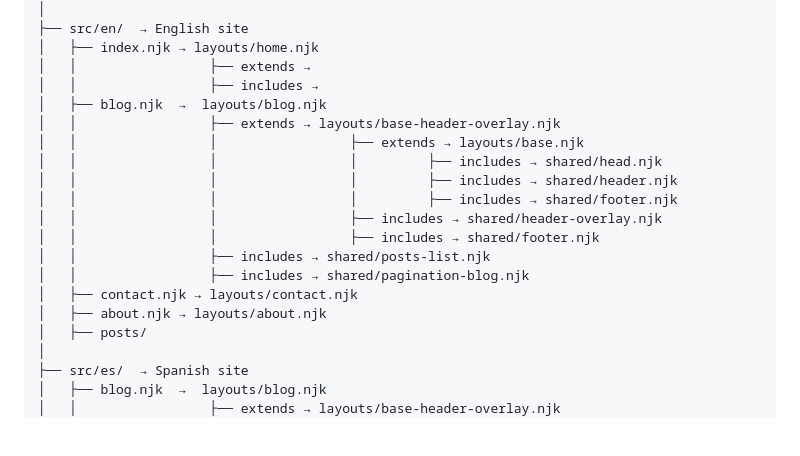
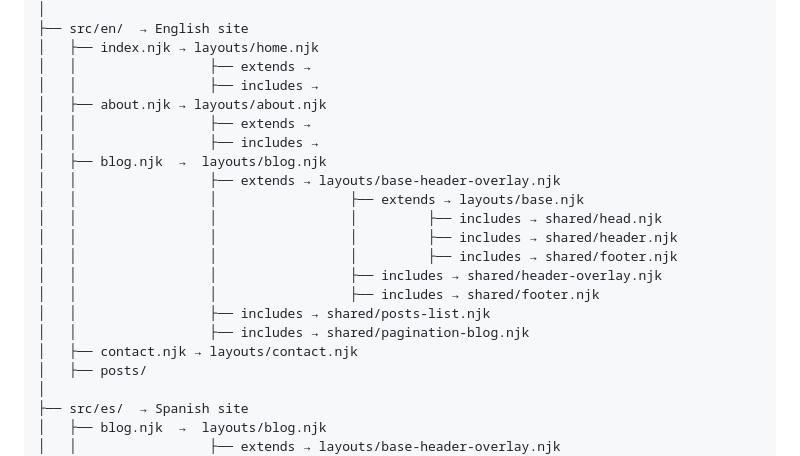
Before and after one commit to edwintorres/edtorr.com, a Markdown page: README.md, the part around the change. Rendered like a GitHub page; blank space fills up the shorter version.

Commit message:
Update README.md
Updated about branch

```diff
--- a/README.md
+++ b/README.md
@@ -13,6 +13,9 @@ edtorr.com (Project Root)
 │   ├── index.njk → layouts/home.njk
 │   │                 ├── extends →
 │   │                 ├── includes →
+│   ├── about.njk → layouts/about.njk
+│   │                 ├── extends →
+│   │                 ├── includes →
 │   ├── blog.njk  →  layouts/blog.njk
 │   │                 ├── extends → layouts/base-header-overlay.njk
 │   │                 │                 ├── extends → layouts/base.njk
@@ -24,7 +27,6 @@ edtorr.com (Project Root)
 │   │                 ├── includes → shared/posts-list.njk
 │   │                 ├── includes → shared/pagination-blog.njk
 │   ├── contact.njk → layouts/contact.njk
-│   ├── about.njk → layouts/about.njk
 │   ├── posts/
 │
 ├── src/es/  → Spanish site
```
